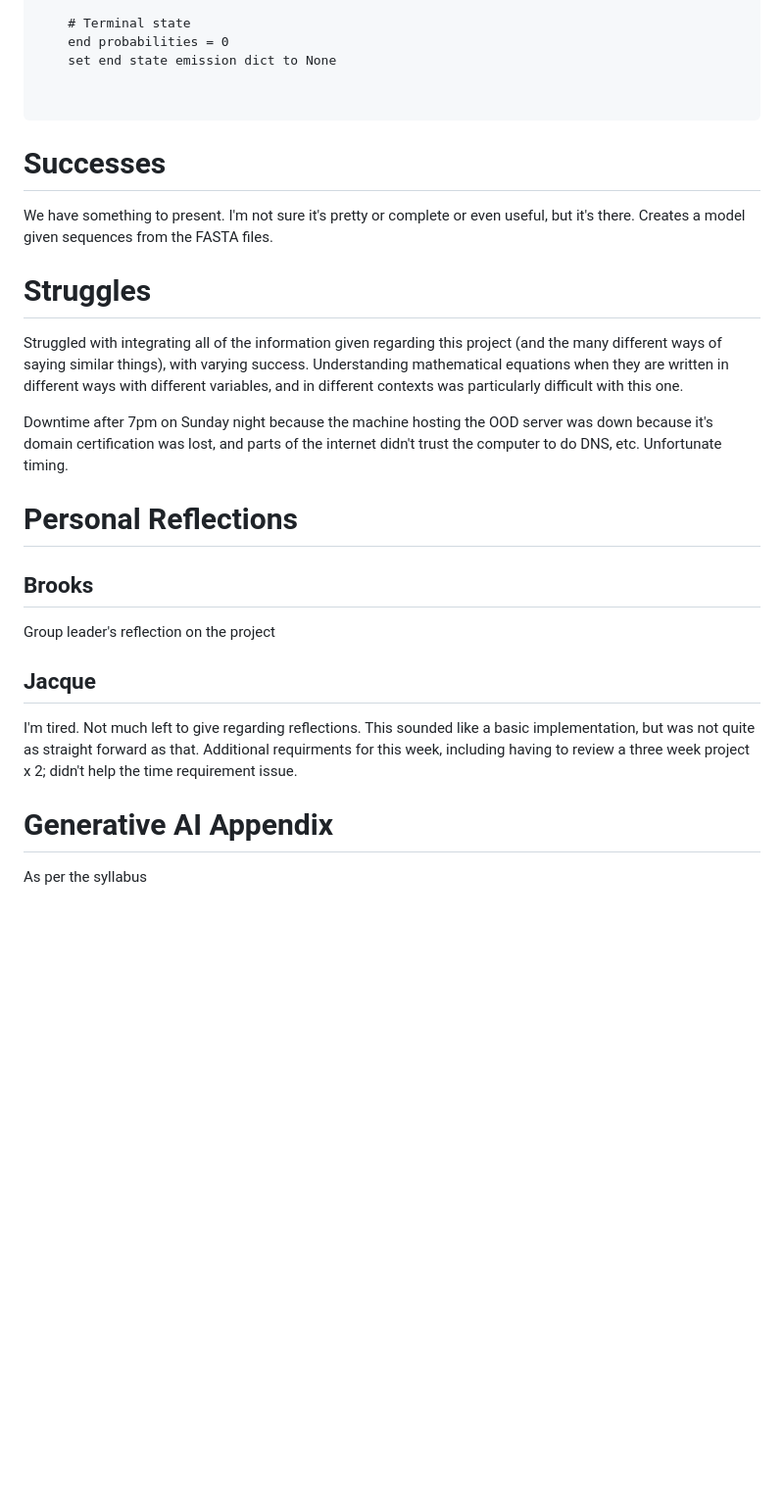
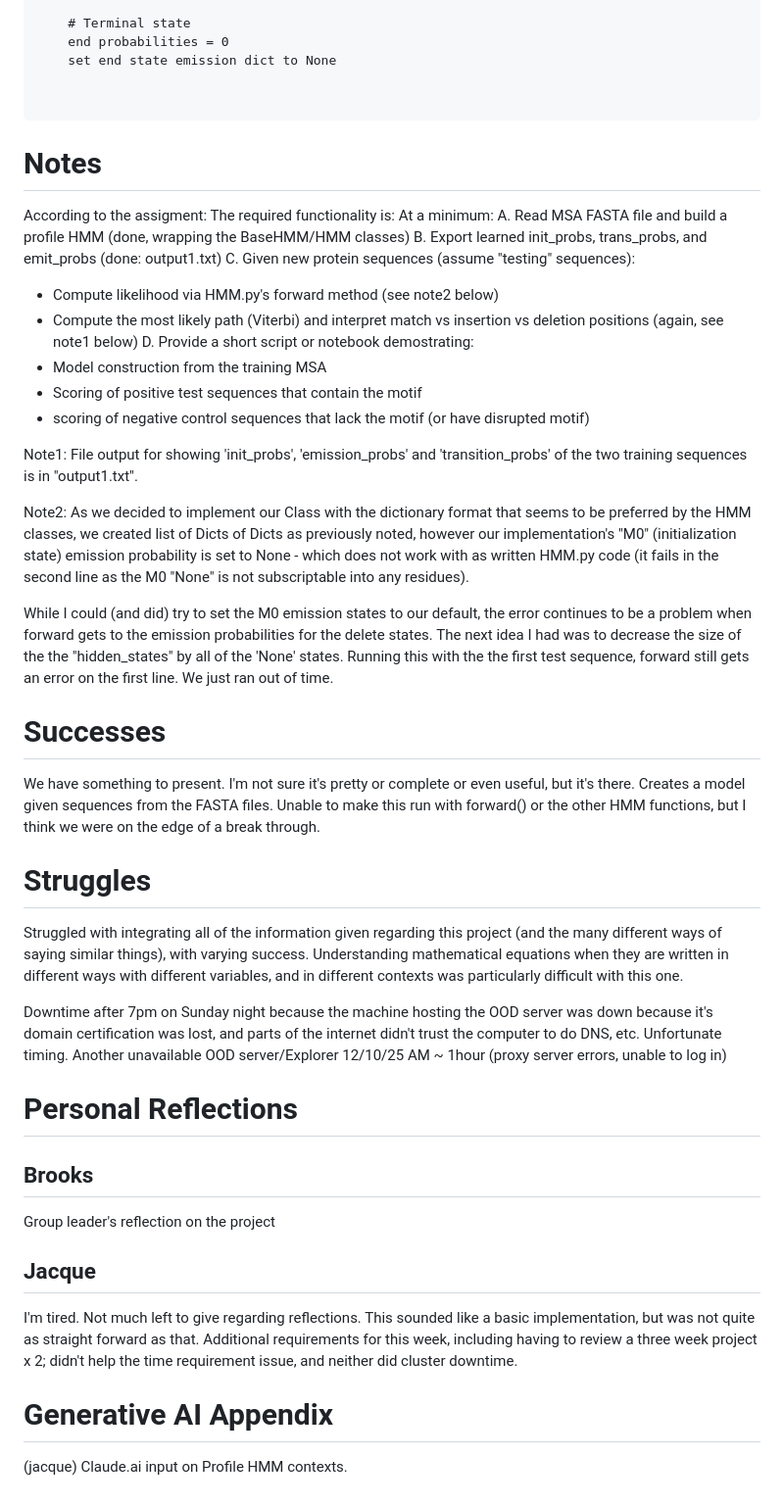
Before and after one commit to brgrhrng/BINF6250F25, a Markdown page: projects/project11/README.md, the part around the change. Shown at 98% size. Rendered like a GitHub page; blank space fills up the shorter version.

Commit message:
committing changes to README.md

````diff
--- a/projects/project11/README.md
+++ b/projects/project11/README.md
@@ -184,23 +184,43 @@ _estimate_parameters(seqs, col_classifiers):
 
 ```
 
+# Notes
+According to the assigment:
+The required functionality is:
+At a minimum:
+A. Read MSA FASTA file and build a profile HMM (done, wrapping the BaseHMM/HMM classes)
+B. Export learned init_probs, trans_probs, and emit_probs (done: output1.txt)
+C. Given new protein sequences (assume "testing" sequences):
+* Compute likelihood via HMM.py's forward method (see note2 below)
+* Compute the most likely path (Viterbi) and interpret match vs insertion vs deletion positions (again, see note1 below)
+D. Provide a short script or notebook demostrating:
+* Model construction from the training MSA
+* Scoring of positive test sequences that contain the motif
+* scoring of negative control sequences that lack the motif (or have disrupted motif)
+
+Note1: File output for showing 'init_probs', 'emission_probs' and 'transition_probs' of the two training sequences is in "output1.txt".
+
+Note2: As we decided to implement our Class with the dictionary format that seems to be preferred by the HMM classes, we created list of Dicts of Dicts as previously noted, however our implementation's "M0" (initialization state) emission probability is set to None - which does not work with as written HMM.py code (it fails in the second line as the M0 "None" is not subscriptable into any residues).
+
+While I could (and did) try to set the M0 emission states to our default, the error continues to be a problem when forward gets to the emission probabilities for the delete states.  The next idea I had was to decrease the size of the the "hidden_states" by all of the 'None' states.  Running this with the the first test sequence, forward still gets an error on the first line.   We just ran out of time.
+
 # Successes
-We have something to present.   I'm not sure it's pretty or complete or even useful, but it's there.  Creates a model given sequences from the FASTA files.
-
+We have something to present.   I'm not sure it's pretty or complete or even useful, but it's there.  Creates a model given sequences from the FASTA files.  Unable to make this run with forward() or the other HMM functions, but I think we were on the edge of a break through.
 
 # Struggles
 Struggled with integrating all of the information given regarding this project (and the many different ways of saying similar things), with varying success.  Understanding mathematical equations when they are written in different ways with different variables, and in different contexts was particularly difficult with this one.
 
-Downtime after 7pm on Sunday night because the machine hosting the OOD server was down because it's domain certification was lost, and parts of the internet didn't trust the computer to do DNS, etc. Unfortunate timing.
+Downtime after 7pm on Sunday night because the machine hosting the OOD server was down because it's domain certification was lost, and parts of the internet didn't trust the computer to do DNS, etc. Unfortunate timing.  Another unavailable OOD server/Explorer 12/10/25 AM ~ 1hour (proxy server errors, unable to log in)
 
 # Personal Reflections
 ## Brooks
 Group leader's reflection on the project
 
 ## Jacque
-I'm tired.  Not much left to give regarding reflections.  This sounded
-like a basic implementation, but was not quite as straight forward as
-that.  Additional requirments for this week, including having to review a three week project x 2; didn't help the time requirement issue.
+I'm tired.  Not much left to give regarding reflections.  This sounded like a basic
+implementation, but was not quite as straight forward as that.  Additional requirements
+for this week, including having to review a three week project x 2; didn't help the time
+requirement issue, and neither did cluster downtime.
 
 # Generative AI Appendix
-As per the syllabus
+(jacque) Claude.ai input on Profile HMM contexts.
````
